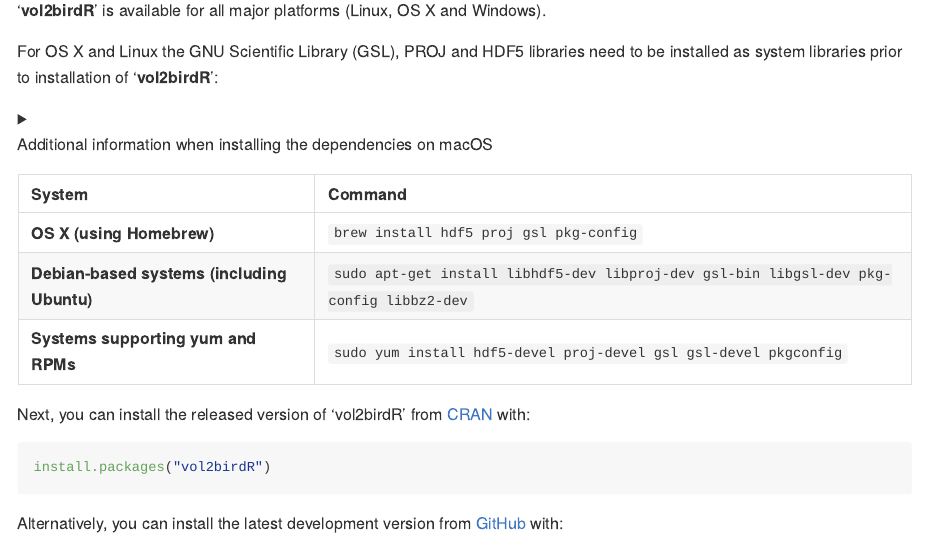
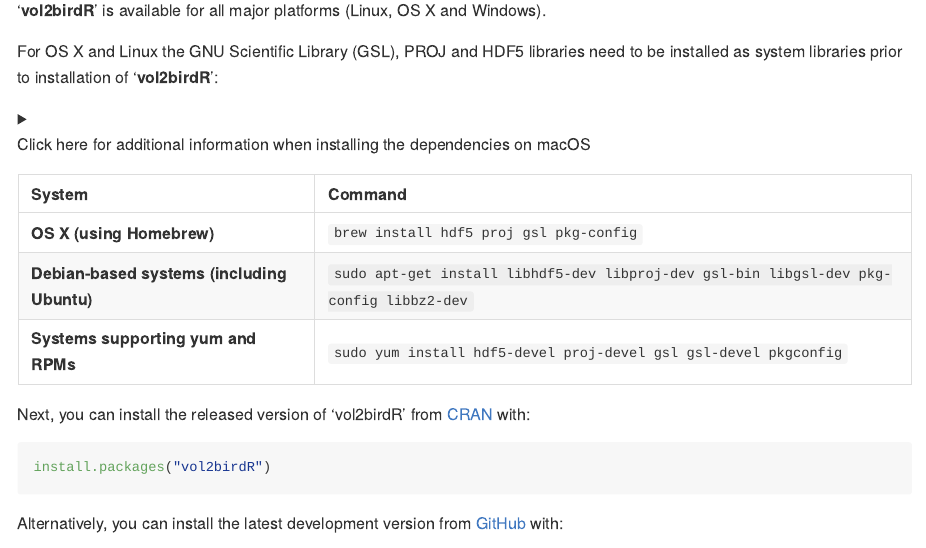
Before and after one commit to adokter/vol2birdR, an R Markdown document (README.Rmd): the page in a window 1100 px wide, from 400 px down. The pictures show the output file README.md that the author committed with the source, drawn offline in the style of GitHub; badge pictures from the web are left out.

Commit message:
clarify you need to click

```diff
--- a/README.Rmd
+++ b/README.Rmd
@@ -49,8 +49,7 @@
 libraries need to be installed as system libraries prior to installation
 of '**vol2birdR**':
 
-<details>
-<summary>Additional information when installing the dependencies on
+<details><summary>Click here for additional information when installing the dependencies on
 macOS</summary>
 
 Since the installation process requires the [Homebrew](https://brew.sh/)
```
Also changed, not shown: README.md.
